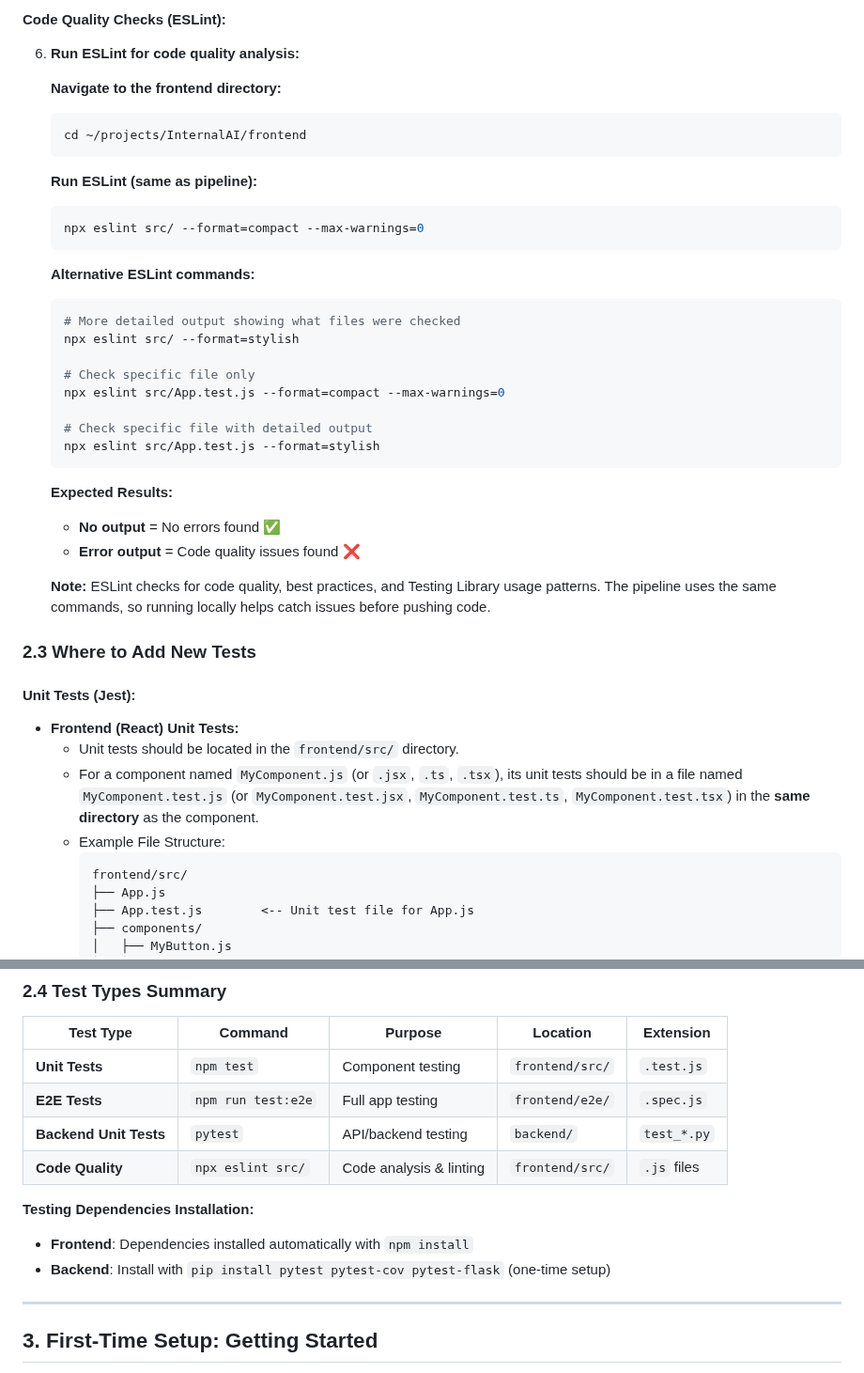
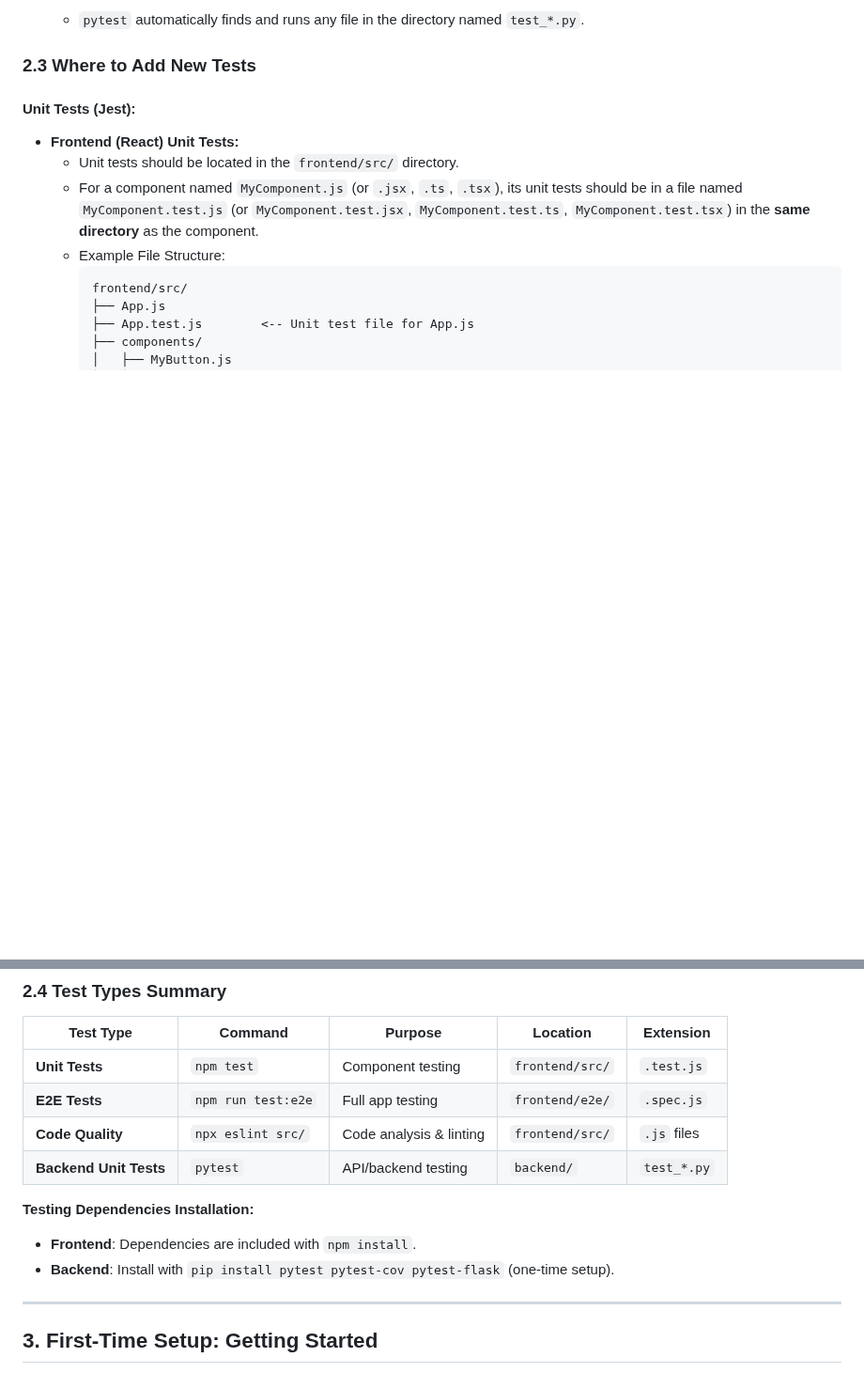
Before and after one commit to KQFFE/InternalAI, a Markdown page: README.md, 2 parts joined by grey strips. Shown at 94% size. Drawn GitHub-style; blank space fills up the shorter version.

Commit message:
Even better README

````diff
--- a/README.md
+++ b/README.md
@@ -342,33 +342,4 @@ Whether you are using Windows PowerShell or a WSL terminal, the commands to run
-#### **Code Quality Checks (ESLint):**
-6.  **Run ESLint for code quality analysis:**
-
-    **Navigate to the frontend directory:**
-    ```bash
-    cd ~/projects/InternalAI/frontend
-    ```
-
-    **Run ESLint (same as pipeline):**
-    ```bash
-    npx eslint src/ --format=compact --max-warnings=0
-    ```
-
-    **Alternative ESLint commands:**
-    ```bash
-    # More detailed output showing what files were checked
-    npx eslint src/ --format=stylish
-
-    # Check specific file only
-    npx eslint src/App.test.js --format=compact --max-warnings=0
-
-    # Check specific file with detailed output
-    npx eslint src/App.test.js --format=stylish
-    ```
-
-    **Expected Results:**
-    - **No output** = No errors found ✅
-    - **Error output** = Code quality issues found ❌
-
-    **Note:** ESLint checks for code quality, best practices, and Testing Library usage patterns. The pipeline uses the same commands, so running locally helps catch issues before pushing code.
+    * `pytest` automatically finds and runs any file in the directory named `test_*.py`.
 
 ### 2.3 Where to Add New Tests
 
@@ -420,14 +391,14 @@ Whether you are using Windows PowerShell or a WSL terminal, the commands to run
 
 | Test Type | Command | Purpose | Location | Extension |
 |-----------|---------|---------|----------|-----------|
-| **Unit Tests** | `npm test` | Component testing | `frontend/src/` | `.test.js` |
-| **E2E Tests** | `npm run test:e2e` | Full app testing | `frontend/e2e/` | `.spec.js` |
-| **Backend Unit Tests** | `pytest` | API/backend testing | `backend/` | `test_*.py` |
-| **Code Quality** | `npx eslint src/` | Code analysis & linting | `frontend/src/` | `.js` files |
+| **Unit Tests**         | `npm test`              | Component testing       | `frontend/src/` | `.test.js`  |
+| **E2E Tests**          | `npm run test:e2e`      | Full app testing        | `frontend/e2e/` | `.spec.js`  |
+| **Code Quality**       | `npx eslint src/`       | Code analysis & linting | `frontend/src/` | `.js` files |
+| **Backend Unit Tests** | `pytest`                | API/backend testing     | `backend/`      | `test_*.py` |
 
 **Testing Dependencies Installation:**
-- **Frontend**: Dependencies installed automatically with `npm install`
-- **Backend**: Install with `pip install pytest pytest-cov pytest-flask` (one-time setup)
+- **Frontend**: Dependencies are included with `npm install`.
+- **Backend**: Install with `pip install pytest pytest-cov pytest-flask` (one-time setup).
 
 ---
 
````
Also changed, not shown: other parts of README.md (+58 -58 lines).
